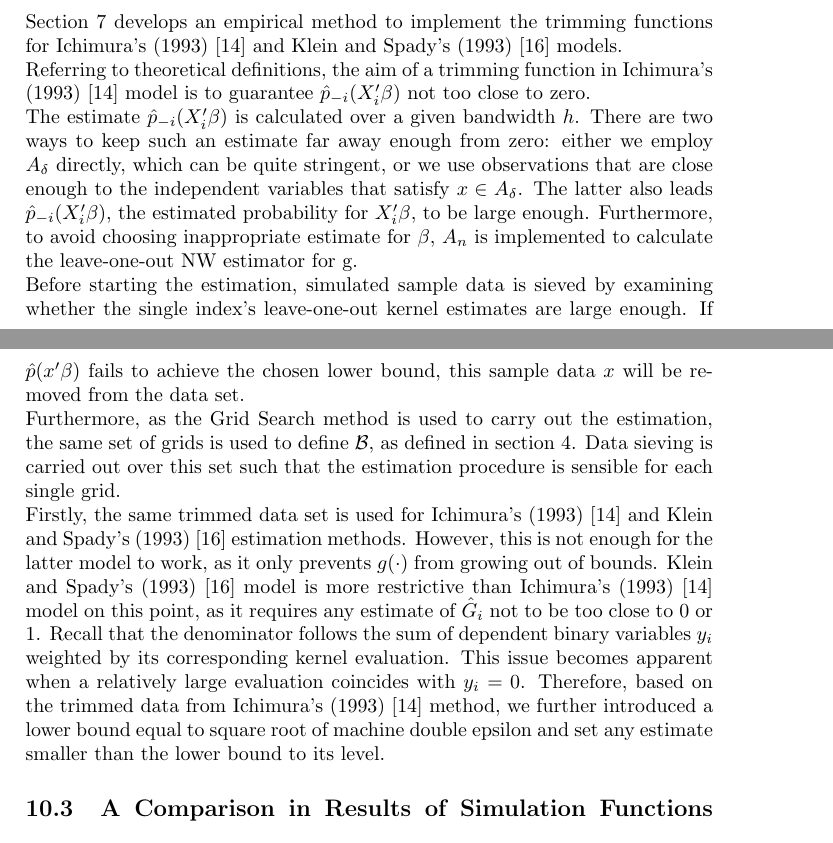
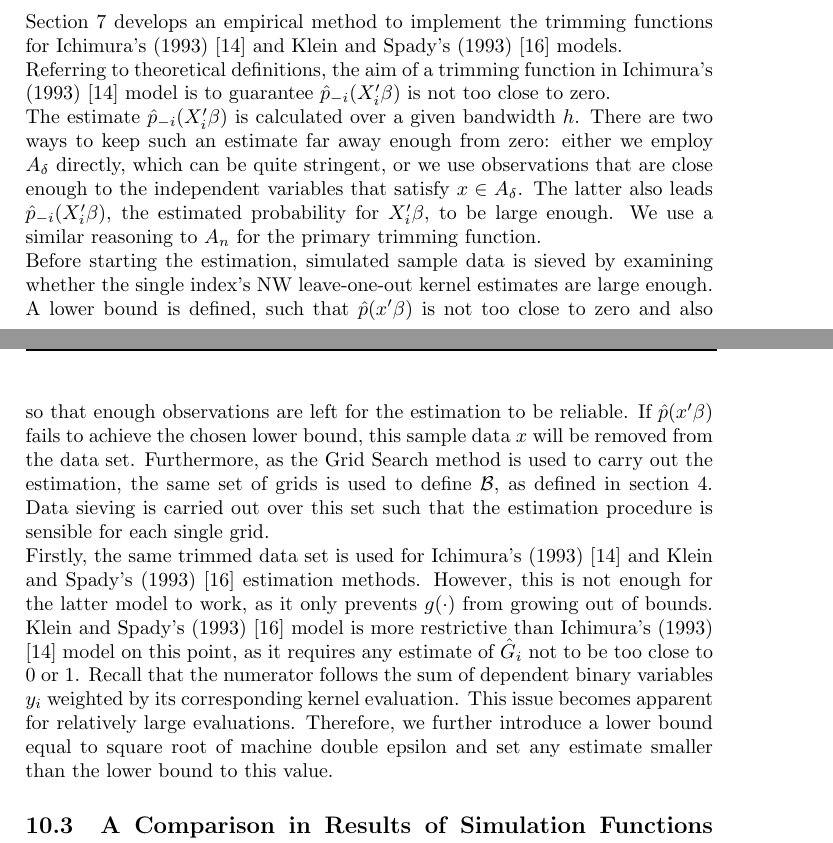
Before and after one commit to lxy5355/SIX, a LaTeX paper (theoretical_part/theoretical.tex): two parts of pages 22 and 23 of 25, joined at a grey line, cut so that both start at the same text. Compiled offline with pdfLaTeX; an older LaTeX class or package is replaced by its successor.

Commit message:
fixed typo

```diff
--- a/theoretical_part/theoretical.tex
+++ b/theoretical_part/theoretical.tex
@@ -735,16 +735,14 @@ label & male or female
 \subsection{Empirical Definition of Trimming Function}
 Section 7 develops an empirical method to implement the trimming functions for Ichimura's (1993) \cite{[6]} and Klein and Spady's (1993) \cite{[12]} models.
 
-Referring to theoretical definitions, the aim of a trimming function in Ichimura's (1993) \citep{[6]} model is to guarantee $\hat{p}_{-i}(X_i'\beta)$ not too close to zero.
+Referring to theoretical definitions, the aim of a trimming function in Ichimura's (1993) \citep{[6]} model is to guarantee $\hat{p}_{-i}(X_i'\beta)$ is not too close to zero.
 
-The estimate $\hat{p}_{-i}(X_i'\beta)$ is calculated over a given bandwidth $h$. There are two ways to keep such an estimate far away enough from zero: either we  employ $A_\delta$  directly, which can be quite stringent, or we use observations that are close enough to the independent variables that satisfy $x \in A_\delta$. The latter also leads $\hat{p}_{-i}(X_i'\beta)$, the estimated probability for $X_i'\beta$, to be large enough. Furthermore, to avoid choosing inappropriate estimate for $\beta$, $A_n$ is implemented to calculate the leave-one-out NW estimator for g.
+The estimate $\hat{p}_{-i}(X_i'\beta)$ is calculated over a given bandwidth $h$. There are two ways to keep such an estimate far away enough from zero: either we  employ $A_\delta$  directly, which can be quite stringent, or we use observations that are close enough to the independent variables that satisfy $x \in A_\delta$. The latter also leads $\hat{p}_{-i}(X_i'\beta)$, the estimated probability for $X_i'\beta$, to be large enough. We use a similar reasoning to $A_n$ for the primary trimming function.
 
-Before starting the estimation, simulated sample data is sieved by examining whether the single index's leave-one-out kernel estimates are large enough. If $\hat{p}(x'\beta)$ fails to achieve the chosen lower bound, this sample data $x$ will be removed from the data set.
-
+Before starting the estimation, simulated sample data is sieved by examining whether the single index's NW leave-one-out kernel estimates are large enough. A lower bound is defined, such that $\hat{p}(x'\beta)$ is not too close to zero and also so that enough observations are left  for the estimation to be reliable. If $\hat{p}(x'\beta)$ fails to achieve the chosen lower bound, this sample data $x$ will be removed from the data set.
 Furthermore, as the Grid Search method is used to carry out the estimation, the same set of grids is used to define $\mathcal{B}$, as defined in section 4. Data sieving is carried out over this set such that the estimation procedure is sensible for each single grid.
 
-
-Firstly, the same trimmed data set is used for Ichimura's (1993) \cite{[6]} and Klein and Spady's (1993) \cite{[12]} estimation methods. However, this is not enough for the latter model to work, as it only prevents $g(\cdot)$ from growing out of bounds.  Klein and Spady's (1993) \cite{[12]} model is more restrictive than Ichimura's (1993) \cite{[6]} model on this point, as it requires any estimate of $\hat{G}_i$  not to be too close to 0 or 1. Recall that the denominator follows the sum of dependent binary variables $y_i$ weighted by its corresponding kernel evaluation. This issue becomes apparent when a relatively large evaluation coincides with $y_i = 0$. Therefore, based on the trimmed data from Ichimura's (1993) \cite{[6]} method, we further introduced a lower bound equal to square root of machine double epsilon and set any estimate smaller than the lower bound to its level.
+Firstly, the same trimmed data set is used for Ichimura's (1993) \cite{[6]} and Klein and Spady's (1993) \cite{[12]} estimation methods. However, this is not enough for the latter model to work, as it only prevents $g(\cdot)$ from growing out of bounds.  Klein and Spady's (1993) \cite{[12]} model is more restrictive than Ichimura's (1993) \cite{[6]} model on this point, as it requires any estimate of $\hat{G}_i$ not to be too close to 0 or 1. Recall that the numerator follows the sum of dependent binary variables $y_i$ weighted by its corresponding kernel evaluation. This issue becomes apparent for relatively large evaluations. Therefore, we further introduce a lower bound equal to square root of machine double epsilon and set any estimate smaller than the lower bound to this value.
 
 
 \subsection{A Comparison in Results of Simulation Functions and NP Package}
```
